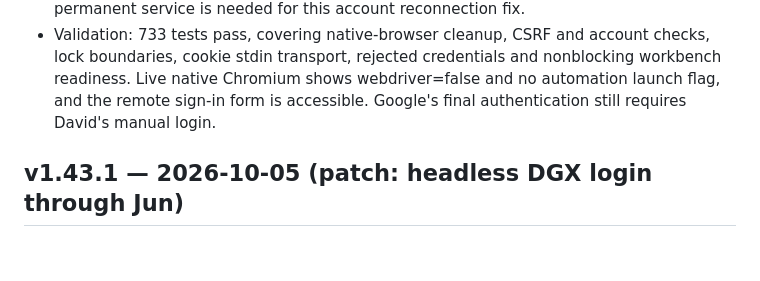
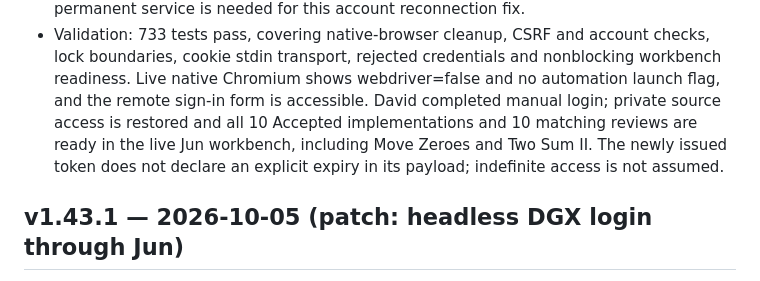
Before and after one commit to DavidHyuk/david-agentic-AI, a Markdown page: docs/dev-history.md, the part around the change. Rendered like a GitHub page; blank space fills up the shorter version.

Commit message:
docs(docs): record dev history

```diff
--- a/docs/dev-history.md
+++ b/docs/dev-history.md
@@ -26,7 +26,10 @@ semantic versioning (major.minor.patch).
   checks, lock boundaries, cookie stdin transport, rejected credentials and
   nonblocking workbench readiness. Live native Chromium shows webdriver=false
   and no automation launch flag, and the remote sign-in form is accessible.
-  Google's final authentication still requires David's manual login.
+  David completed manual login; private source access is restored and all 10
+  Accepted implementations and 10 matching reviews are ready in the live Jun
+  workbench, including Move Zeroes and Two Sum II. The newly issued token does
+  not declare an explicit expiry in its payload; indefinite access is not assumed.
 
 ## v1.43.1 — 2026-10-05 (patch: headless DGX login through Jun)
 
```
